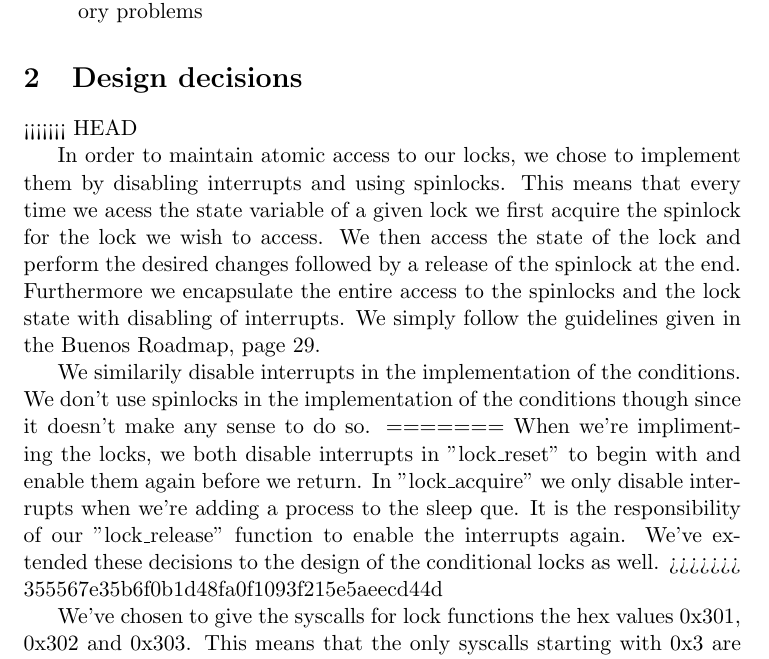
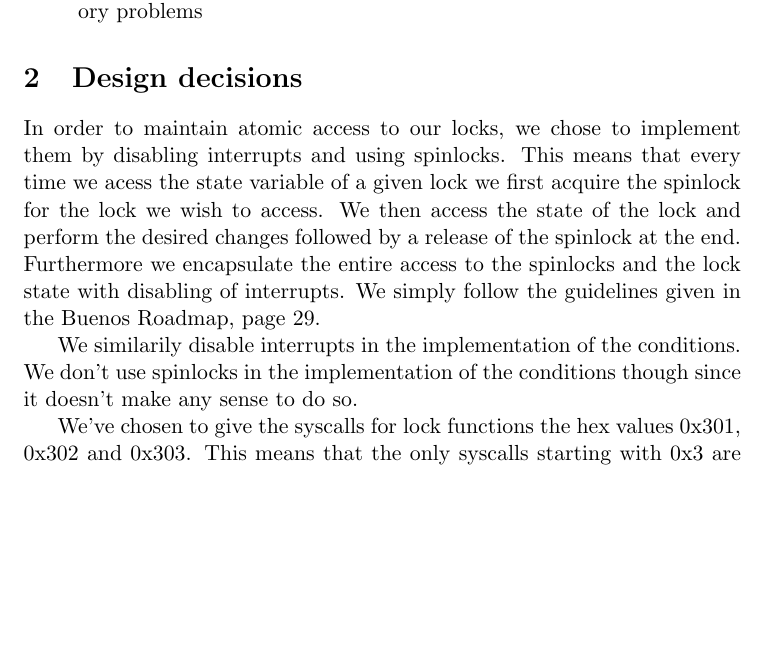
Before and after one commit to Jkirstejn/OSM, a LaTeX document (opgave3/rapport3.tex): part of page 2 of 3, cut so that both start at the same text, the shorter picture padded with empty space. Compiled offline with pdfLaTeX.

Commit message:
Design decisions done

```diff
--- a/opgave3/rapport3.tex
+++ b/opgave3/rapport3.tex
@@ -29,18 +29,9 @@ We've made the following assumptions, on which our implementation depends on:
 \end{itemize}
 
 \section{Design decisions}
-<<<<<<< HEAD
-
 In order to maintain atomic access to our locks, we chose to implement them by disabling interrupts and using spinlocks. This means that every time we acess the state variable of a given lock we first acquire the spinlock for the lock we wish to access. We then access the state of the lock and perform the desired changes followed by a release of the spinlock at the end. Furthermore we encapsulate the entire access to the spinlocks and the lock state with disabling of interrupts. We simply follow the guidelines given in the Buenos Roadmap, page 29.
 
 We similarily disable interrupts in the implementation of the conditions. We don't use spinlocks in the implementation of the conditions though since it doesn't make any sense to do so.
-=======
-When we're implimenting the locks, we both disable interrupts in "lock\_reset"
-to begin with and enable them again before we return. In "lock\_acquire" we
-only disable interrupts when we're adding a process to the sleep que. It is the
-responsibility of our "lock\_release" function to enable the interrupts again.
-We've extended these decisions to the design of the conditional locks as well.
->>>>>>> 355567e35b6f0b1d48fa0f1093f215e5aeecd44d
 
 We've chosen to give the syscalls for lock functions the hex values 0x301,
 0x302 and 0x303. This means that the only syscalls starting with 0x3 are the
```
